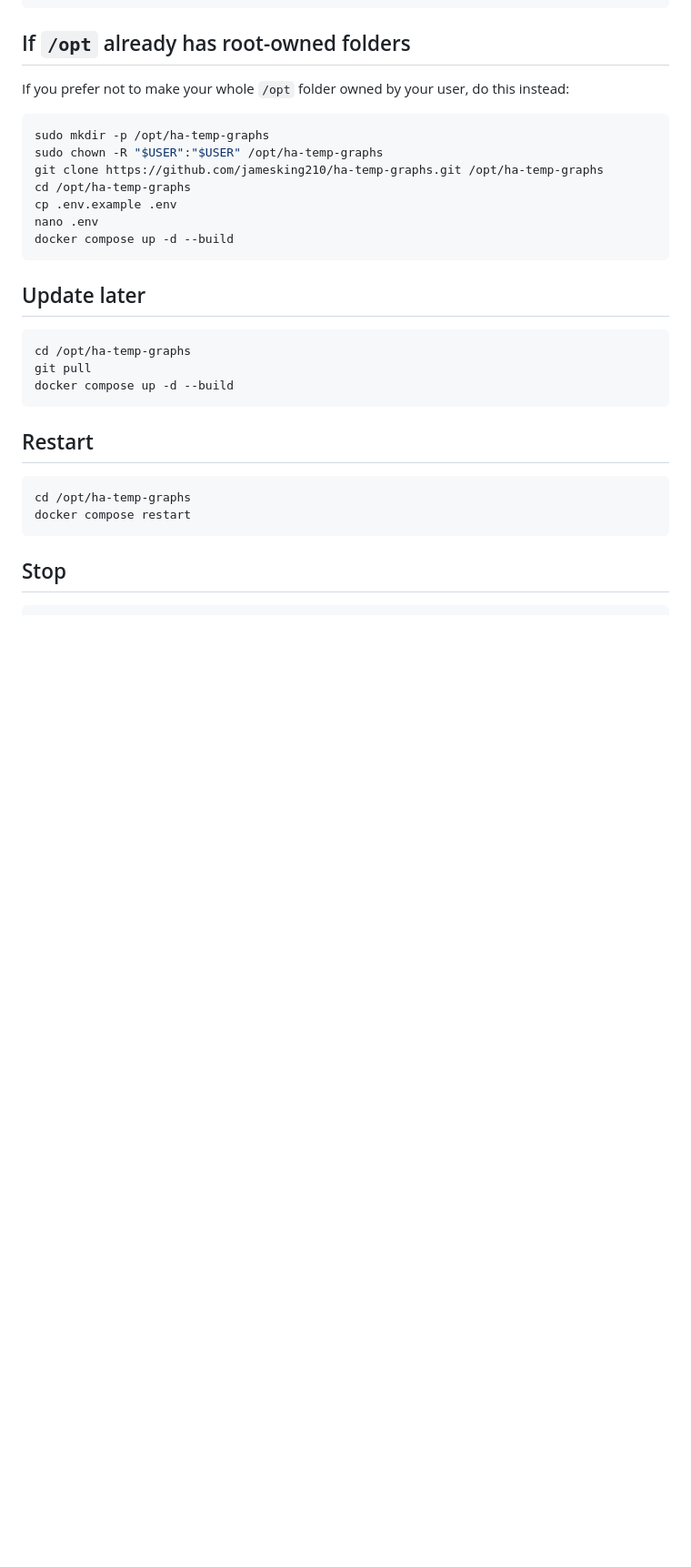
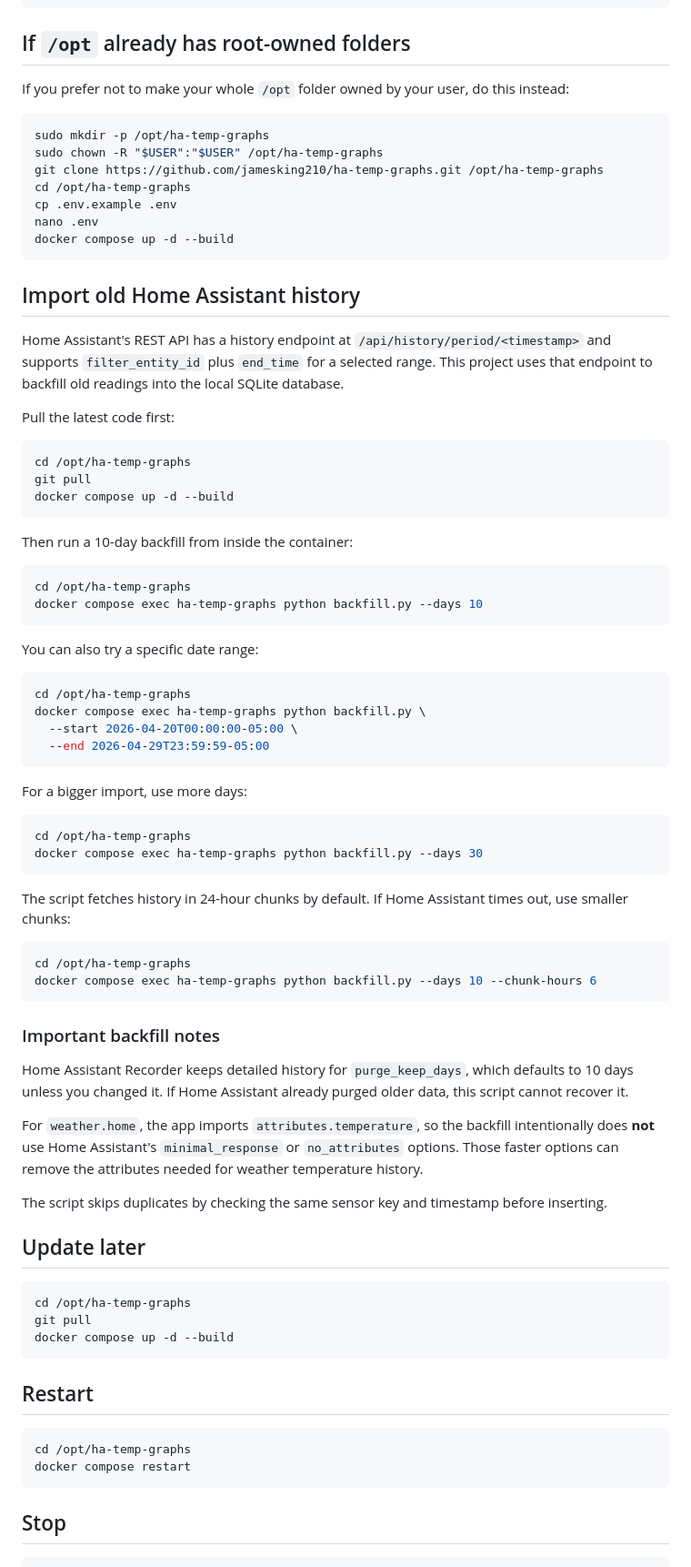
Before and after one commit to jamesking210/ha-temp-graphs, a Markdown page: README.md, the part around one of its changes. Shown at 91% size. GitHub-like rendering; blank space fills up the shorter version.

Commit message:
Document Home Assistant history backfill command

````diff
--- a/README.md
+++ b/README.md
@@ -120,6 +122,56 @@ cp .env.example .env
 nano .env
 docker compose up -d --build
 ```
+
+## Import old Home Assistant history
+
+Home Assistant's REST API has a history endpoint at `/api/history/period/<timestamp>` and supports `filter_entity_id` plus `end_time` for a selected range. This project uses that endpoint to backfill old readings into the local SQLite database.
+
+Pull the latest code first:
+
+```bash
+cd /opt/ha-temp-graphs
+git pull
+docker compose up -d --build
+```
+
+Then run a 10-day backfill from inside the container:
+
+```bash
+cd /opt/ha-temp-graphs
+docker compose exec ha-temp-graphs python backfill.py --days 10
+```
+
+You can also try a specific date range:
+
+```bash
+cd /opt/ha-temp-graphs
+docker compose exec ha-temp-graphs python backfill.py \
+  --start 2026-04-20T00:00:00-05:00 \
+  --end 2026-04-29T23:59:59-05:00
+```
+
+For a bigger import, use more days:
+
+```bash
+cd /opt/ha-temp-graphs
+docker compose exec ha-temp-graphs python backfill.py --days 30
+```
+
+The script fetches history in 24-hour chunks by default. If Home Assistant times out, use smaller chunks:
+
+```bash
+cd /opt/ha-temp-graphs
+docker compose exec ha-temp-graphs python backfill.py --days 10 --chunk-hours 6
+```
+
+### Important backfill notes
+
+Home Assistant Recorder keeps detailed history for `purge_keep_days`, which defaults to 10 days unless you changed it. If Home Assistant already purged older data, this script cannot recover it.
+
+For `weather.home`, the app imports `attributes.temperature`, so the backfill intentionally does **not** use Home Assistant's `minimal_response` or `no_attributes` options. Those faster options can remove the attributes needed for weather temperature history.
+
+The script skips duplicates by checking the same sensor key and timestamp before inserting.
 
 ## Update later
 
````
Also changed, not shown: other parts of README.md (+4 -2 lines).
